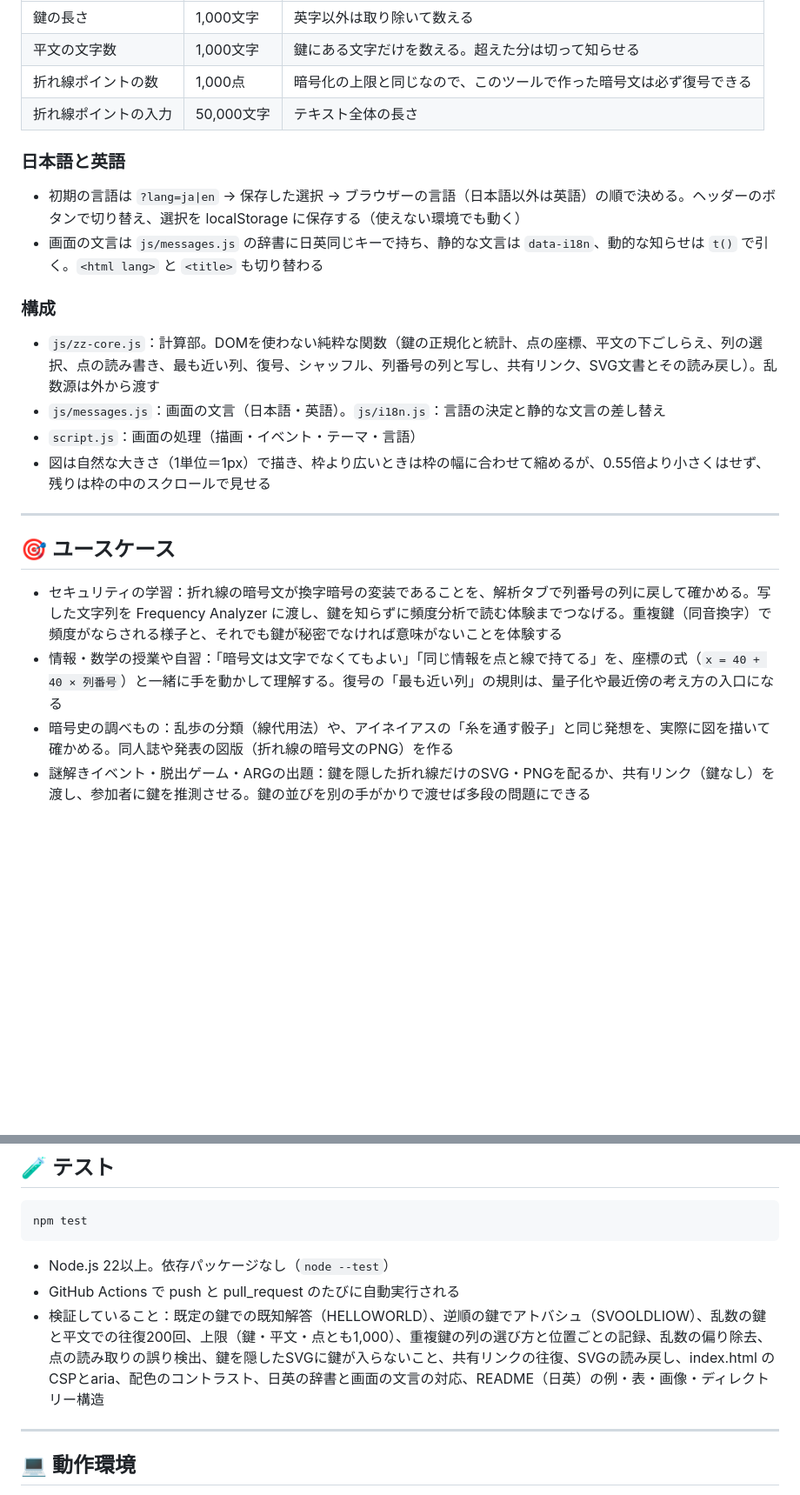
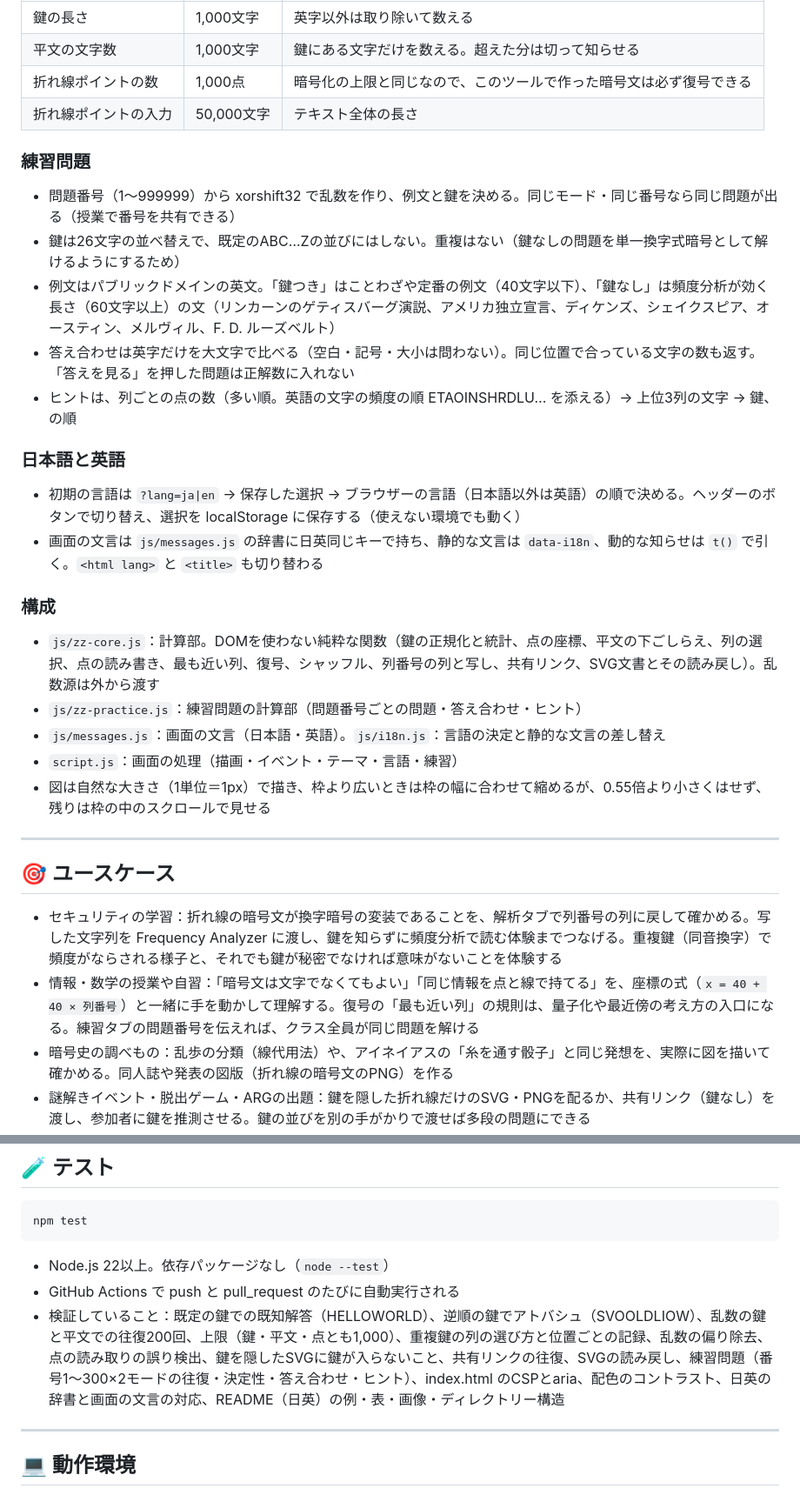
Before and after one commit to ipusiron/zigzag-cipherlab, a Markdown page: README.md, 2 parts joined by grey strips. Shown at 87% size. GitHub-like rendering; blank space fills up the shorter version.

```diff
--- a/README.md
+++ b/README.md
@@ -210,6 +215,14 @@ hub: true
 | 折れ線ポイントの数 | 1,000点 | 暗号化の上限と同じなので、このツールで作った暗号文は必ず復号できる |
 | 折れ線ポイントの入力 | 50,000文字 | テキスト全体の長さ |
 
+### 練習問題
+
+- 問題番号（1〜999999）から xorshift32 で乱数を作り、例文と鍵を決める。同じモード・同じ番号なら同じ問題が出る（授業で番号を共有できる）
+- 鍵は26文字の並べ替えで、既定のABC…Zの並びにはしない。重複はない（鍵なしの問題を単一換字式暗号として解けるようにするため）
+- 例文はパブリックドメインの英文。「鍵つき」はことわざや定番の例文（40文字以下）、「鍵なし」は頻度分析が効く長さ（60文字以上）の文（リンカーンのゲティスバーグ演説、アメリカ独立宣言、ディケンズ、シェイクスピア、オースティン、メルヴィル、F. D. ルーズベルト）
+- 答え合わせは英字だけを大文字で比べる（空白・記号・大小は問わない）。同じ位置で合っている文字の数も返す。「答えを見る」を押した問題は正解数に入れない
+- ヒントは、列ごとの点の数（多い順。英語の文字の頻度の順 ETAOINSHRDLU… を添える）→ 上位3列の文字 → 鍵、の順
+
 ### 日本語と英語
 
 - 初期の言語は `?lang=ja|en` → 保存した選択 → ブラウザーの言語（日本語以外は英語）の順で決める。ヘッダーのボタンで切り替え、選択を localStorage に保存する（使えない環境でも動く）
@@ -218,8 +231,9 @@ hub: true
 ### 構成
 
 - `js/zz-core.js`：計算部。DOMを使わない純粋な関数（鍵の正規化と統計、点の座標、平文の下ごしらえ、列の選択、点の読み書き、最も近い列、復号、シャッフル、列番号の列と写し、共有リンク、SVG文書とその読み戻し）。乱数源は外から渡す
+- `js/zz-practice.js`：練習問題の計算部（問題番号ごとの問題・答え合わせ・ヒント）
 - `js/messages.js`：画面の文言（日本語・英語）。`js/i18n.js`：言語の決定と静的な文言の差し替え
-- `script.js`：画面の処理（描画・イベント・テーマ・言語）
+- `script.js`：画面の処理（描画・イベント・テーマ・言語・練習）
 - 図は自然な大きさ（1単位＝1px）で描き、枠より広いときは枠の幅に合わせて縮めるが、0.55倍より小さくはせず、残りは枠の中のスクロールで見せる
 
 ---
@@ -227,7 +241,7 @@ hub: true
 ## 🎯 ユースケース
 
 - セキュリティの学習：折れ線の暗号文が換字暗号の変装であることを、解析タブで列番号の列に戻して確かめる。写した文字列を Frequency Analyzer に渡し、鍵を知らずに頻度分析で読む体験までつなげる。重複鍵（同音換字）で頻度がならされる様子と、それでも鍵が秘密でなければ意味がないことを体験する
-- 情報・数学の授業や自習：「暗号文は文字でなくてもよい」「同じ情報を点と線で持てる」を、座標の式（`x = 40 + 40 × 列番号`）と一緒に手を動かして理解する。復号の「最も近い列」の規則は、量子化や最近傍の考え方の入口になる
+- 情報・数学の授業や自習：「暗号文は文字でなくてもよい」「同じ情報を点と線で持てる」を、座標の式（`x = 40 + 40 × 列番号`）と一緒に手を動かして理解する。復号の「最も近い列」の規則は、量子化や最近傍の考え方の入口になる。練習タブの問題番号を伝えれば、クラス全員が同じ問題を解ける
 - 暗号史の調べもの：乱歩の分類（線代用法）や、アイネイアスの「糸を通す骰子」と同じ発想を、実際に図を描いて確かめる。同人誌や発表の図版（折れ線の暗号文のPNG）を作る
 - 謎解きイベント・脱出ゲーム・ARGの出題：鍵を隠した折れ線だけのSVG・PNGを配るか、共有リンク（鍵なし）を渡し、参加者に鍵を推測させる。鍵の並びを別の手がかりで渡せば多段の問題にできる
 - 子どもへの手紙・宝探し：家の中の宝探しの地図や誕生日のメッセージを折れ線にして、鍵の紙と一緒に渡す
@@ -332,7 +348,7 @@ npm test
 
 - Node.js 22以上。依存パッケージなし（`node --test`）
 - GitHub Actions で push と pull_request のたびに自動実行される
-- 検証していること：既定の鍵での既知解答（HELLOWORLD）、逆順の鍵でアトバシュ（SVOOLDLIOW）、乱数の鍵と平文での往復200回、上限（鍵・平文・点とも1,000）、重複鍵の列の選び方と位置ごとの記録、乱数の偏り除去、点の読み取りの誤り検出、鍵を隠したSVGに鍵が入らないこと、共有リンクの往復、SVGの読み戻し、index.html のCSPとaria、配色のコントラスト、日英の辞書と画面の文言の対応、README（日英）の例・表・画像・ディレクトリー構造
+- 検証していること：既定の鍵での既知解答（HELLOWORLD）、逆順の鍵でアトバシュ（SVOOLDLIOW）、乱数の鍵と平文での往復200回、上限（鍵・平文・点とも1,000）、重複鍵の列の選び方と位置ごとの記録、乱数の偏り除去、点の読み取りの誤り検出、鍵を隠したSVGに鍵が入らないこと、共有リンクの往復、SVGの読み戻し、練習問題（番号1〜300×2モードの往復・決定性・答え合わせ・ヒント）、index.html のCSPとaria、配色のコントラスト、日英の辞書と画面の文言の対応、README（日英）の例・表・画像・ディレクトリー構造
 
 ---
 
```
Also changed, not shown: other parts of README.md (+11 -4 lines), CLAUDE.md (+4 -2 lines), README.en.md (+23 -7 lines), assets/en/screenshot6.png (added), assets/screenshot6.png (added).
